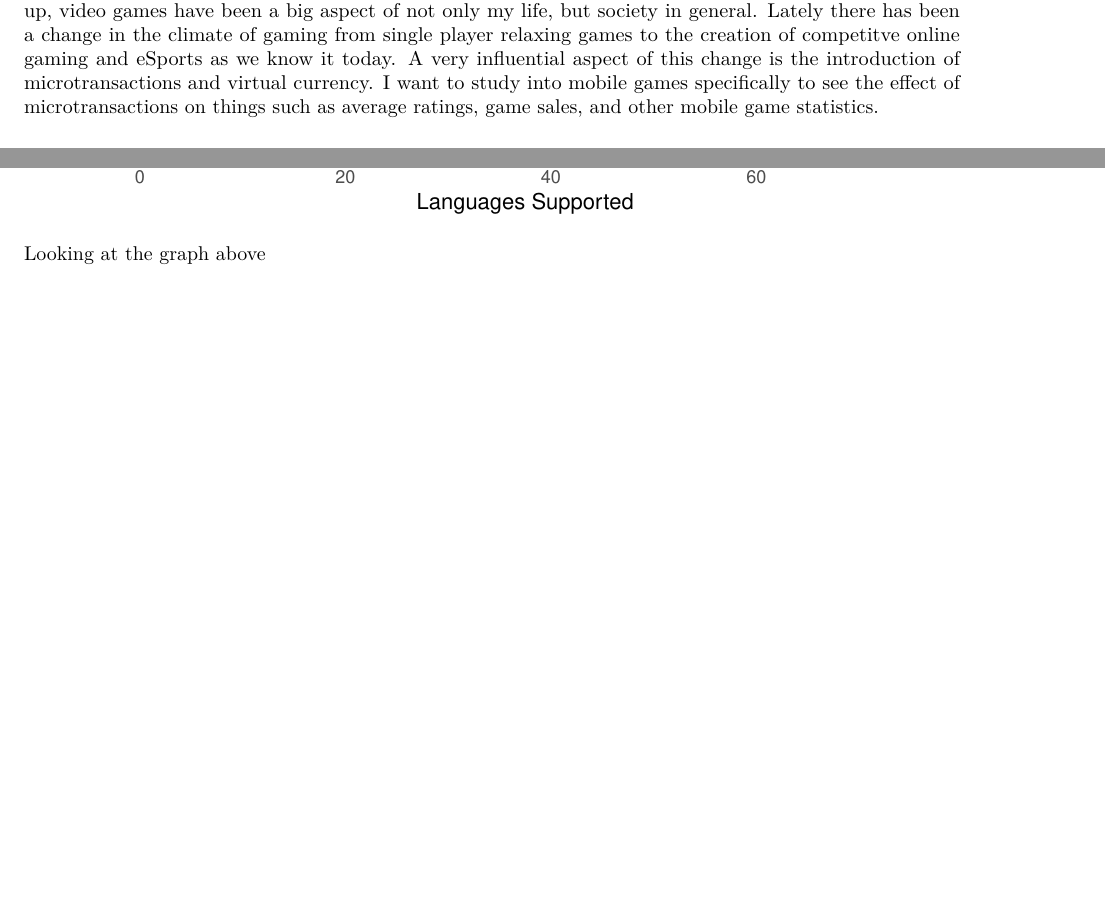
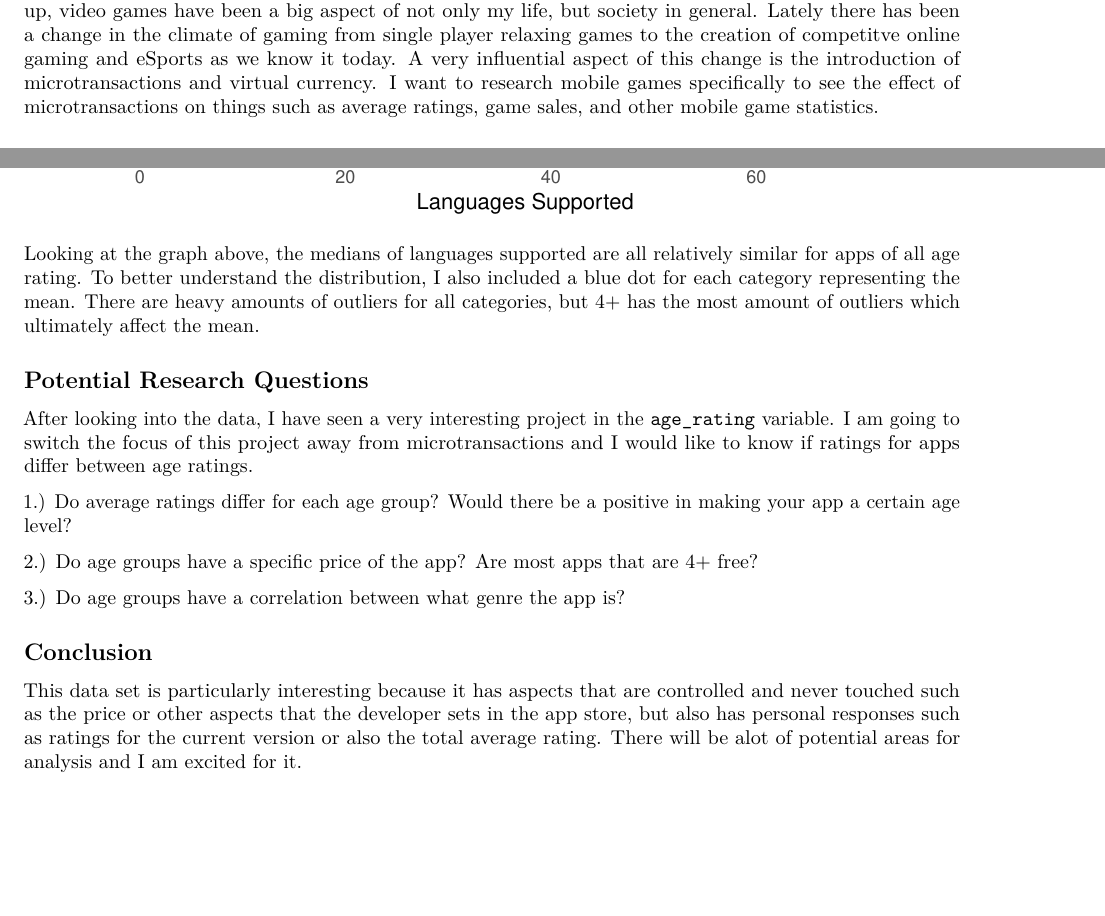
Before and after one commit to introdsci/DataScience-bnleff, an R Markdown document (deliverable1.Rmd): two parts of pages 1 and 7 of 7, joined at a grey line, cut so that both start at the same text. Rendered offline with R 4.5, knitr and Pandoc, then LaTeX, with nearby package versions; both versions are drawn in the output format of the newer one.

Commit message:
finished deliverable1 and creates index.Rmd

````diff
--- a/deliverable1.Rmd
+++ b/deliverable1.Rmd
@@ -2,6 +2,7 @@
 title: "Deliverable 1"
 author: "Brandon Leff"
 output:
+  pdf_document: default
   html_document:
     df_print: paged
 ---
@@ -15,7 +16,7 @@ library(sjPlot)
 
 ## Introduction
 
-In order to understand why I am diving into this topic, I need to explain the motivation behind it. Growing up, video games have been a big aspect of not only my life, but society in general. Lately there has been a change in the climate of gaming from single player relaxing games to the creation of competitve online gaming and eSports as we know it today. A very influential aspect of this change is the introduction of microtransactions and virtual currency. I want to study into mobile games specifically to see the effect of microtransactions on things such as average ratings, game sales, and other mobile game statistics.
+In order to understand why I am diving into this topic, I need to explain the motivation behind it. Growing up, video games have been a big aspect of not only my life, but society in general. Lately there has been a change in the climate of gaming from single player relaxing games to the creation of competitve online gaming and eSports as we know it today. A very influential aspect of this change is the introduction of microtransactions and virtual currency. I want to research mobile games specifically to see the effect of microtransactions on things such as average ratings, game sales, and other mobile game statistics.
 
 ## Data Set
 
@@ -224,4 +225,18 @@ fun_mean <- function(x){
 basic_info %>% ggplot(aes(x = age_rating, y = languages_supported)) + geom_boxplot(outlier.colour = "red", outlier.shape = 1) + theme_bw() + coord_flip() + labs(y = "Languages Supported", x = "Age Rating", title = "Distribution of Languages Supported within Age Rating") + stat_summary(fun.y = mean, geom ="point", color = "blue", size=3) + stat_summary(fun.data = fun_mean, geom="text", vjust=-1)
 ```
 
-Looking at the graph above
+Looking at the graph above, the medians of languages supported are all relatively similar for apps of all age rating. To better understand the distribution, I also included a blue dot for each category representing the mean. There are heavy amounts of outliers for all categories, but 4+ has the most amount of outliers which ultimately affect the mean.
+
+## Potential Research Questions
+
+After looking into the data, I have seen a very interesting project in the `age_rating` variable. I am going to switch the focus of this project away from microtransactions and I would like to know if ratings for apps differ between age ratings.
+
+1.) Do average ratings differ for each age group? Would there be a positive in making your app a certain age level?
+
+2.) Do age groups have a specific price of the app? Are most apps that are 4+ free?
+
+3.) Do age groups have a correlation between what genre the app is?
+
+## Conclusion
+
+This data set is particularly interesting because it has aspects that are controlled and never touched such as the price or other aspects that the developer sets in the app store, but also has personal responses such as ratings for the current version or also the total average rating. There will be alot of potential areas for analysis and I am excited for it.
````
Also changed, not shown: index.Rmd (+3 -2 lines), deliverable1.html, deliverable1.pdf (added).
